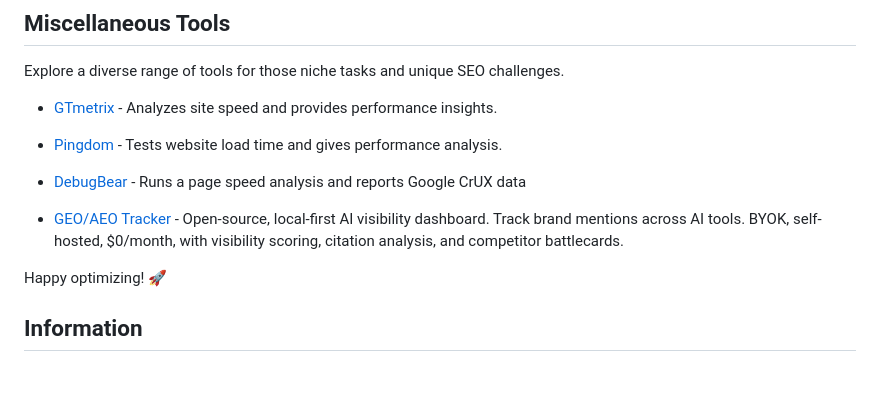
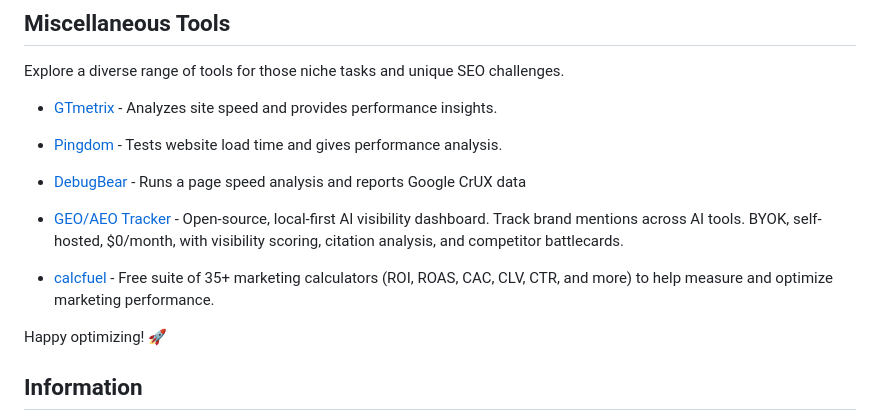
Before and after one commit to serpapi/awesome-seo-tools, a Markdown page: README.md, the part around the change. Drawn GitHub-style; blank space fills up the shorter version.

Commit message:
Add calcfuel marketing calculators to Miscellaneous Tools

```diff
--- a/README.md
+++ b/README.md
@@ -314,6 +314,8 @@ Explore a diverse range of tools for those niche tasks and unique SEO challenges
 
 - [GEO/AEO Tracker](https://github.com/danishashko/geo-aeo-tracker) - Open-source, local-first AI visibility dashboard. Track brand mentions across AI tools. BYOK, self-hosted, $0/month, with visibility scoring, citation analysis, and competitor battlecards.
 
+- [calcfuel](https://calcfuel.com) - Free suite of 35+ marketing calculators (ROI, ROAS, CAC, CLV, CTR, and more) to help measure and optimize marketing performance.
+
 Happy optimizing! 🚀
 
 ## Information
```
